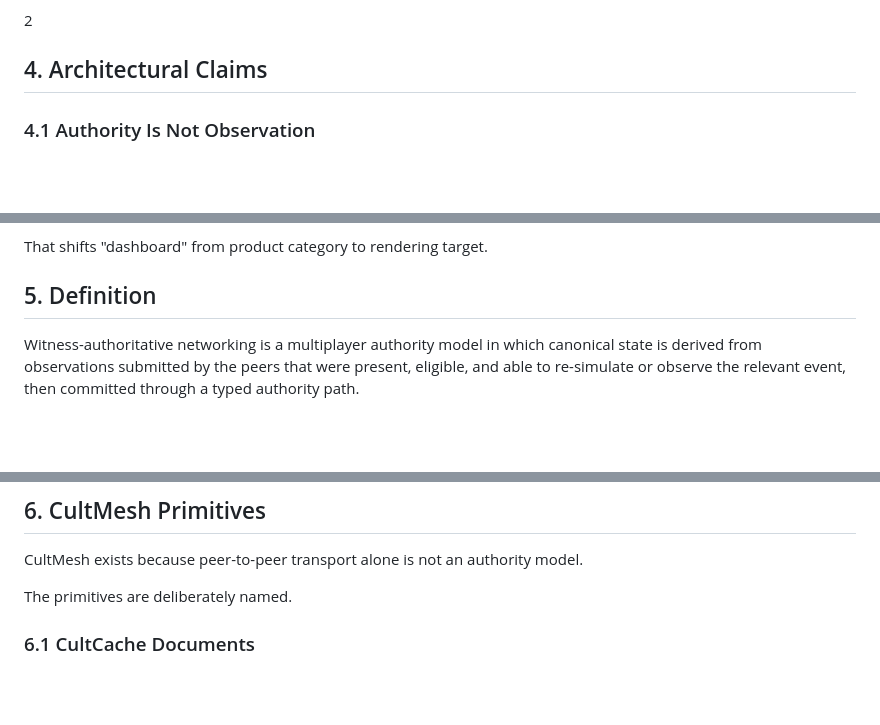
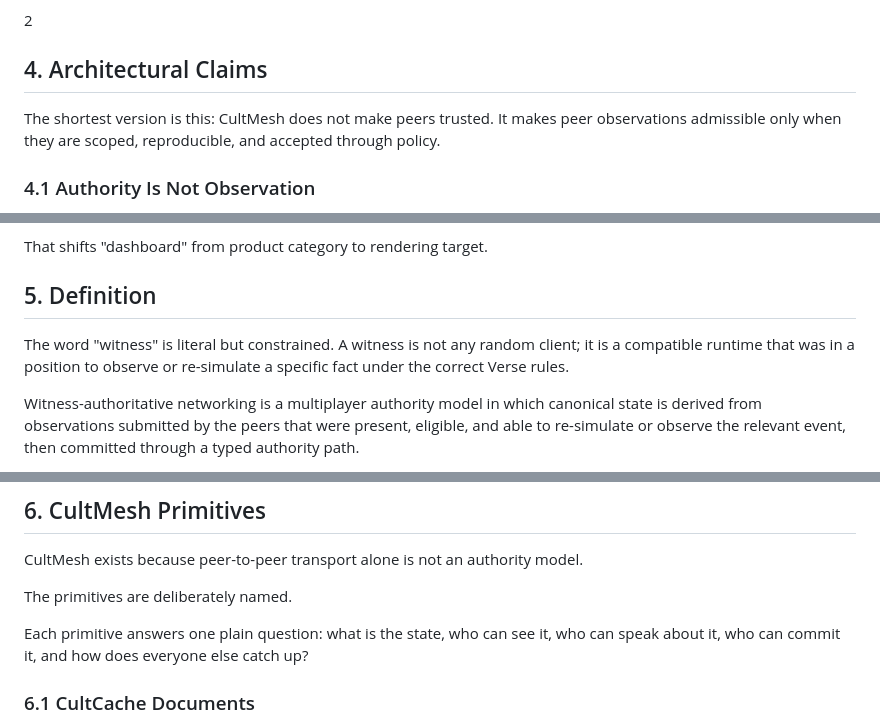
Before and after one commit to GameCult/gamecult-site, a Markdown page: GameCult/Blog/witness-authoritative-networking.md, 3 parts joined by grey strips. Drawn GitHub-style; blank space fills up the shorter version.

```diff
--- a/GameCult/Blog/witness-authoritative-networking.md
+++ b/GameCult/Blog/witness-authoritative-networking.md
@@ -254,6 +260,8 @@ authoritative server trust
 
 ## 4. Architectural Claims
 
+The shortest version is this: CultMesh does not make peers trusted. It makes peer observations admissible only when they are scoped, reproducible, and accepted through policy.
+
 ### 4.1 Authority Is Not Observation
 
 Server-authoritative networking collapses observation and authority into one trusted machine. That is the point. It is why the model works.
@@ -292,6 +300,8 @@ The product implication is direct:
 That shifts "dashboard" from product category to rendering target.
 
 ## 5. Definition
+
+The word "witness" is literal but constrained. A witness is not any random client; it is a compatible runtime that was in a position to observe or re-simulate a specific fact under the correct Verse rules.
 
 Witness-authoritative networking is a multiplayer authority model in which canonical state is derived from observations submitted by the peers that were present, eligible, and able to re-simulate or observe the relevant event, then committed through a typed authority path.
 
@@ -362,6 +372,8 @@ Commit is authority.
 CultMesh exists because peer-to-peer transport alone is not an authority model.
 
 The primitives are deliberately named.
+
+Each primitive answers one plain question: what is the state, who can see it, who can speak about it, who can commit it, and how does everyone else catch up?
 
 ### 6.1 CultCache Documents
 
```
Also changed, not shown: other parts of GameCult/Blog/witness-authoritative-networking.md (+10 -0 lines).
